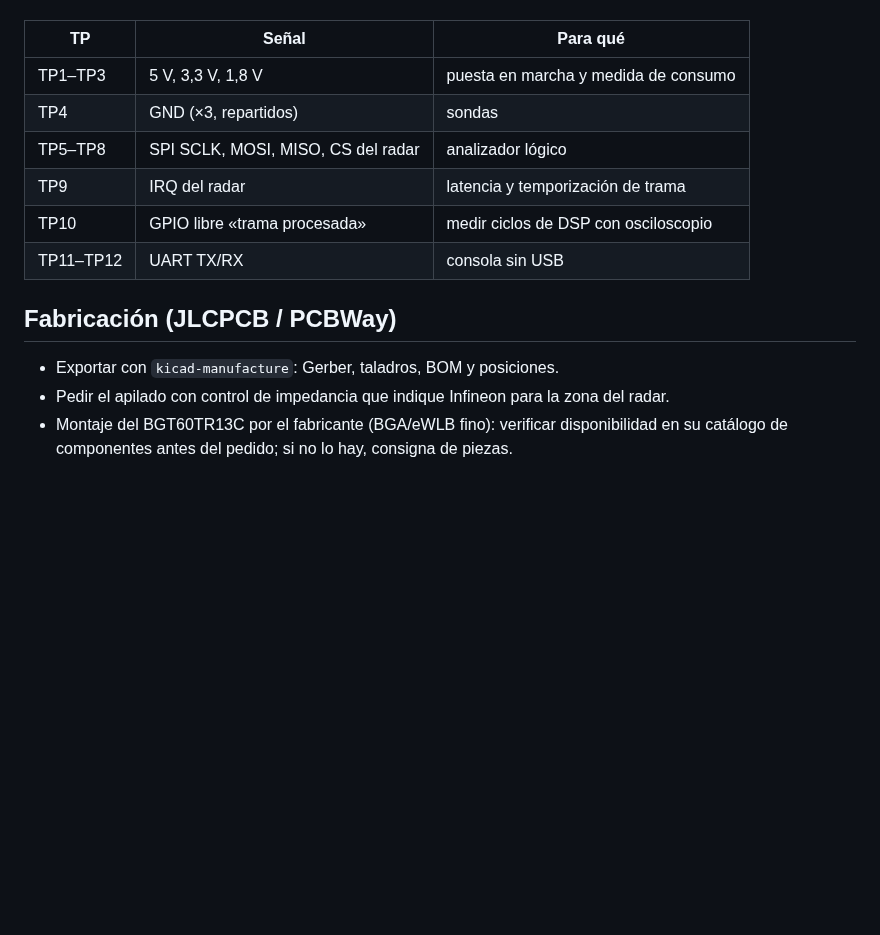
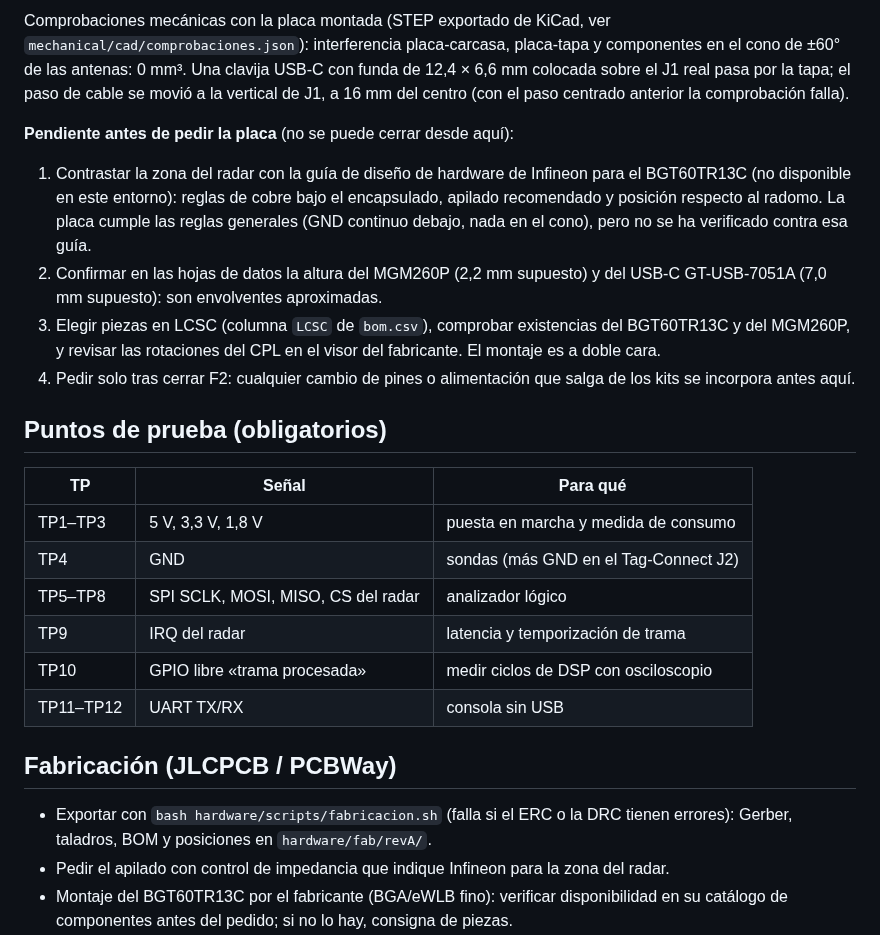
Before and after one commit to techmiguel/stillpoint, a Markdown page: docs/09_hardware.md, the part around one of its changes. Drawn GitHub-style; blank space fills up the shorter version.

```diff
--- a/docs/09_hardware.md
+++ b/docs/09_hardware.md
@@ -90,10 +75,32 @@ sin verificación):
 
+Comprobaciones mecánicas con la placa montada (STEP exportado de KiCad, ver
+`mechanical/cad/comprobaciones.json`): interferencia placa-carcasa, placa-tapa
+y componentes en el cono de ±60° de las antenas: 0 mm³. Una clavija USB-C con
+funda de 12,4 × 6,6 mm colocada sobre el J1 real pasa por la tapa; el paso de
+cable se movió a la vertical de J1, a 16 mm del centro (con el paso centrado
+anterior la comprobación falla).
 
+**Pendiente antes de pedir la placa** (no se puede cerrar desde aquí):
+
+1. Contrastar la zona del radar con la guía de diseño de hardware de Infineon
+   para el BGT60TR13C (no disponible en este entorno): reglas de cobre bajo el
+   encapsulado, apilado recomendado y posición respecto al radomo. La placa
+   cumple las reglas generales (GND continuo debajo, nada en el cono), pero no
+   se ha verificado contra esa guía.
+2. Confirmar en las hojas de datos la altura del MGM260P (2,2 mm supuesto) y del
+   USB-C GT-USB-7051A (7,0 mm supuesto): son envolventes aproximadas.
+3. Elegir piezas en LCSC (columna `LCSC` de `bom.csv`), comprobar existencias
+   del BGT60TR13C y del MGM260P, y revisar las rotaciones del CPL en el visor
+   del fabricante. El montaje es a doble cara.
+4. Pedir solo tras cerrar F2: cualquier cambio de pines o alimentación que salga
+   de los kits se incorpora antes aquí.
+
+## Puntos de prueba (obligatorios)
 
 | TP | Señal | Para qué |
 |---|---|---|
 | TP1–TP3 | 5 V, 3,3 V, 1,8 V | puesta en marcha y medida de consumo |
-| TP4 | GND (×3, repartidos) | sondas |
+| TP4 | GND | sondas (más GND en el Tag-Connect J2) |
 | TP5–TP8 | SPI SCLK, MOSI, MISO, CS del radar | analizador lógico |
 | TP9 | IRQ del radar | latencia y temporización de trama |
 | TP10 | GPIO libre «trama procesada» | medir ciclos de DSP con osciloscopio |
@@ -101,7 +108,7 @@ sin verificación):
 
 ## Fabricación (JLCPCB / PCBWay)
 
-- Exportar con `kicad-manufacture`: Gerber, taladros, BOM y posiciones.
+- Exportar con `bash hardware/scripts/fabricacion.sh` (falla si el ERC o la DRC tienen errores): Gerber, taladros, BOM y posiciones en `hardware/fab/revA/`.
 - Pedir el apilado con control de impedancia que indique Infineon para la zona del radar.
 - Montaje del BGT60TR13C por el fabricante (BGA/eWLB fino): verificar disponibilidad
   en su catálogo de componentes antes del pedido; si no lo hay, consigna de piezas.
```
Also changed, not shown: other parts of docs/09_hardware.md (+18 -33 lines), README.md (+7 -6 lines), docs/06_plan_fases.md (+1 -1 lines), docs/img/mecanica.png, docs/img/pcb_revA_inferior.png (added), docs/img/pcb_revA_superior.png (added).
